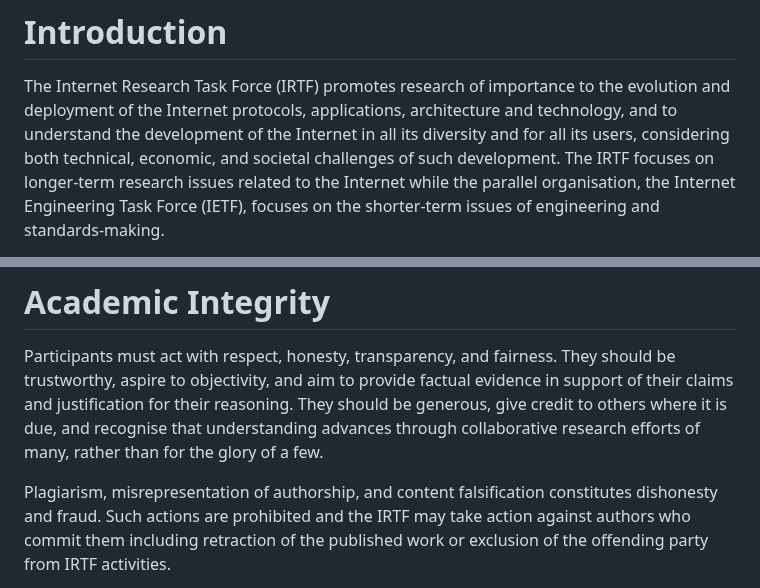
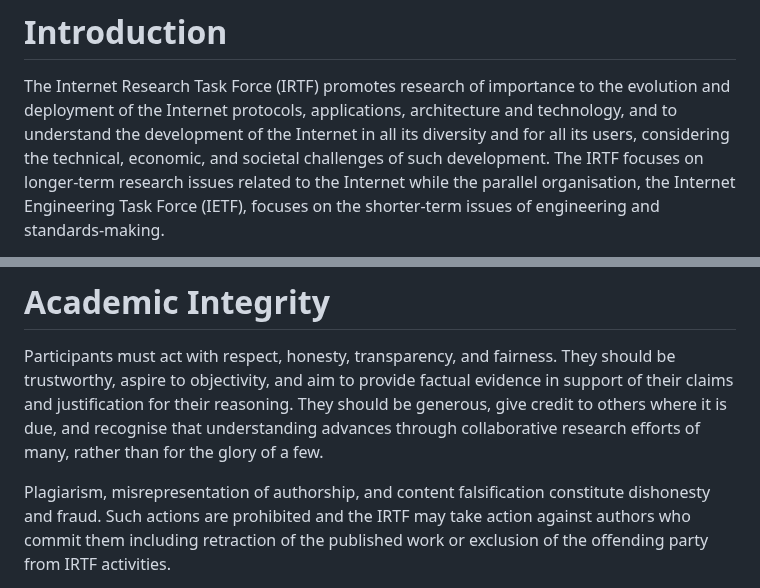
Before and after one commit to irtf-chair/code-of-coduct, a Markdown page: draft-perkins-irtf-code-of-conduct.md, 2 parts joined by grey strips. Drawn GitHub-style.

Commit message:
Fix typos (Brian Trammell)

```diff
--- a/draft-perkins-irtf-code-of-conduct.md
+++ b/draft-perkins-irtf-code-of-conduct.md
@@ -105,7 +105,7 @@ This document is a product of the Internet Research Steering Group (IRSG).
 The Internet Research Task Force (IRTF) promotes research of importance
 to the evolution and deployment of the Internet protocols, applications,
 architecture and technology, and to understand the development of the
-Internet in all its diversity and for all its users, considering both
+Internet in all its diversity and for all its users, considering the
 technical, economic, and societal challenges of such development.
 The IRTF focuses on longer-term research issues related to the Internet
 while the parallel organisation, the Internet Engineering Task Force (IETF),
@@ -231,7 +231,7 @@ recognise that understanding advances through collaborative research
 efforts of many, rather than for the glory of a few.
 
 Plagiarism, misrepresentation of authorship, and
-content falsification constitutes dishonesty and fraud. Such actions are
+content falsification constitute dishonesty and fraud. Such actions are
 prohibited and the IRTF may take action against authors who commit them
 including retraction of the published work or exclusion of the offending
 party from IRTF activities.
```
